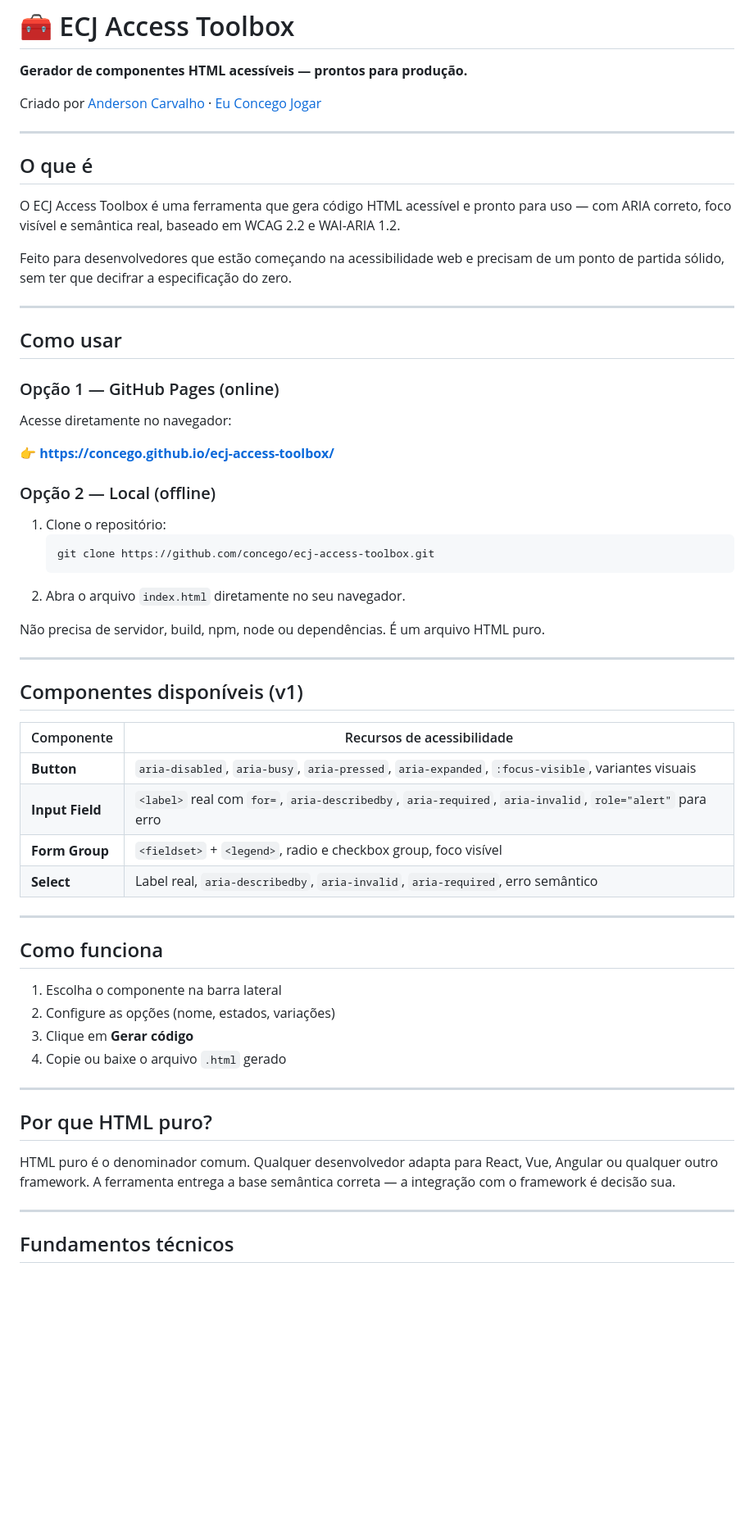
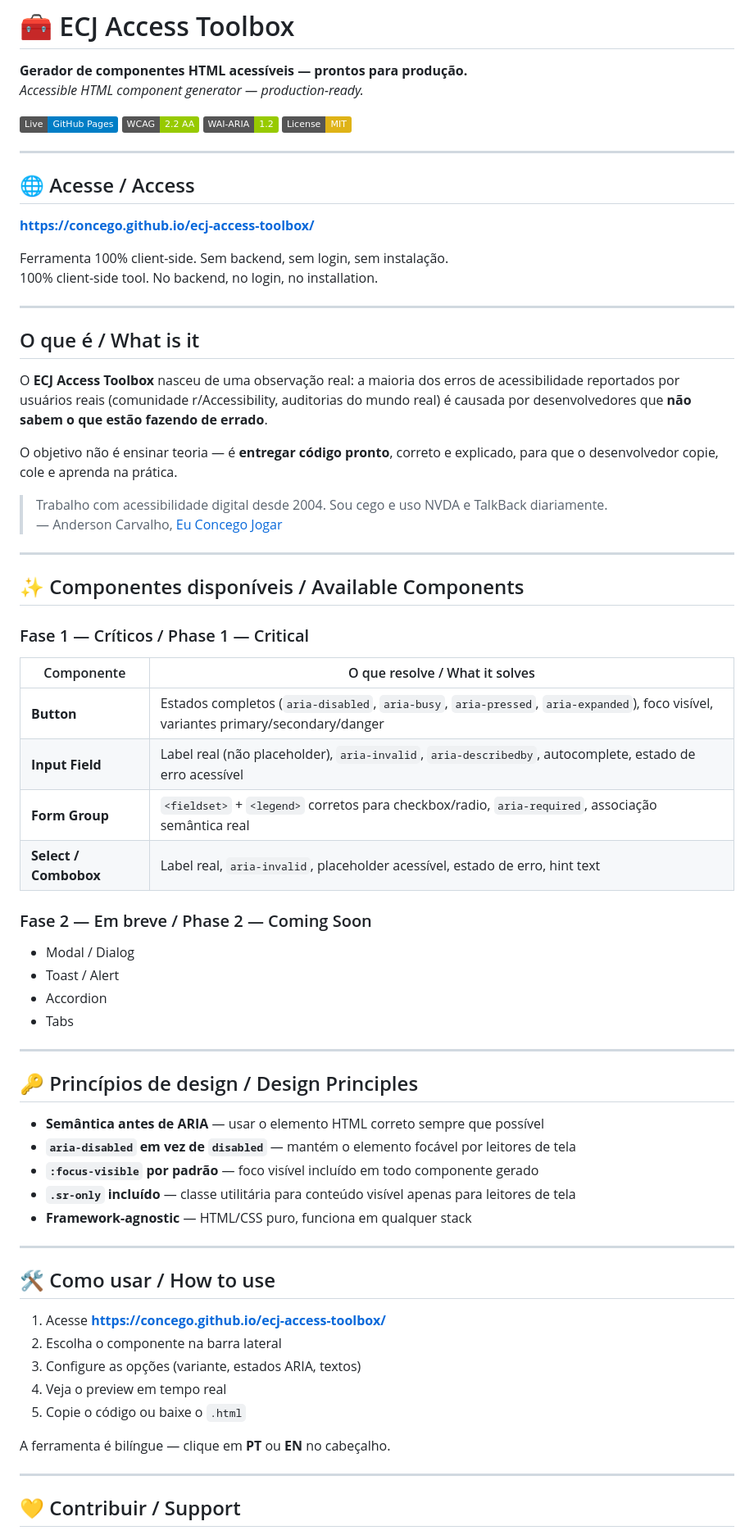
Before and after one commit to concego/ecj-access-toolbox, a Markdown page: README.md, the part around one of its changes. Shown at 82% size. GitHub-like rendering; badges without logos; blank space fills up the shorter version.

Commit message:
docs: add bilingual README with roadmap, PayPal and design principles

````diff
--- a/README.md
+++ b/README.md
@@ -1,64 +1,76 @@
 # 🧰 ECJ Access Toolbox
 
 **Gerador de componentes HTML acessíveis — prontos para produção.**
+*Accessible HTML component generator — production-ready.*
 
-Criado por [Anderson Carvalho](https://site.zapia.com/0alwlra4) · [Eu Concego Jogar](https://site.zapia.com/0alwlra4)
+[![GitHub Pages](https://img.shields.io/badge/Live-GitHub%20Pages-blue?logo=github)](https://concego.github.io/ecj-access-toolbox/)
+[![WCAG 2.2](https://img.shields.io/badge/WCAG-2.2%20AA-green)](https://www.w3.org/TR/WCAG22/)
+[![WAI-ARIA 1.2](https://img.shields.io/badge/WAI--ARIA-1.2-green)](https://www.w3.org/TR/wai-aria-1.2/)
+[![License: MIT](https://img.shields.io/badge/License-MIT-yellow)](LICENSE)
 
 ---
 
-## O que é
+## 🌐 Acesse / Access
 
-O ECJ Access Toolbox é uma ferramenta que gera código HTML acessível e pronto para uso — com ARIA correto, foco visível e semântica real, baseado em WCAG 2.2 e WAI-ARIA 1.2.
+**https://concego.github.io/ecj-access-toolbox/**
 
-Feito para desenvolvedores que estão começando na acessibilidade web e precisam de um ponto de partida sólido, sem ter que decifrar a especificação do zero.
+Ferramenta 100% client-side. Sem backend, sem login, sem instalação.
+100% client-side tool. No backend, no login, no installation.
 
 ---
 
-## Como usar
+## O que é / What is it
 
-### Opção 1 — GitHub Pages (online)
+O **ECJ Access Toolbox** nasceu de uma observação real: a maioria dos erros de acessibilidade reportados por usuários reais (comunidade r/Accessibility, auditorias do mundo real) é causada por desenvolvedores que **não sabem o que estão fazendo de errado**.
 
-Acesse diretamente no navegador:
+O objetivo não é ensinar teoria — é **entregar código pronto**, correto e explicado, para que o desenvolvedor copie, cole e aprenda na prática.
 
-👉 **https://concego.github.io/ecj-access-toolbox/**
-
-### Opção 2 — Local (offline)
-
-1. Clone o repositório:
-   ```bash
-   git clone https://github.com/concego/ecj-access-toolbox.git
-   ```
-2. Abra o arquivo `index.html` diretamente no seu navegador.
-
-Não precisa de servidor, build, npm, node ou dependências. É um arquivo HTML puro.
+> Trabalho com acessibilidade digital desde 2004. Sou cego e uso NVDA e TalkBack diariamente.
+> — Anderson Carvalho, [Eu Concego Jogar](https://site.zapia.com/0alwlra4)
 
 ---
 
-## Componentes disponíveis (v1)
+## ✨ Componentes disponíveis / Available Components
 
-| Componente | Recursos de acessibilidade |
+### Fase 1 — Críticos / Phase 1 — Critical
+
+| Componente | O que resolve / What it solves |
 |---|---|
-| **Button** | `aria-disabled`, `aria-busy`, `aria-pressed`, `aria-expanded`, `:focus-visible`, variantes visuais |
-| **Input Field** | `<label>` real com `for=`, `aria-describedby`, `aria-required`, `aria-invalid`, `role="alert"` para erro |
-| **Form Group** | `<fieldset>` + `<legend>`, radio e checkbox group, foco visível |
-| **Select** | Label real, `aria-describedby`, `aria-invalid`, `aria-required`, erro semântico |
+| **Button** | Estados completos (`aria-disabled`, `aria-busy`, `aria-pressed`, `aria-expanded`), foco visível, variantes primary/secondary/danger |
+| **Input Field** | Label real (não placeholder), `aria-invalid`, `aria-describedby`, autocomplete, estado de erro acessível |
+| **Form Group** | `<fieldset>` + `<legend>` corretos para checkbox/radio, `aria-required`, associação semântica real |
+| **Select / Combobox** | Label real, `aria-invalid`, placeholder acessível, estado de erro, hint text |
+
+### Fase 2 — Em breve / Phase 2 — Coming Soon
+
+- Modal / Dialog
+- Toast / Alert
+- Accordion
+- Tabs
 
 ---
 
-## Como funciona
+## 🔑 Princípios de design / Design Principles
 
-1. Escolha o componente na barra lateral
-2. Configure as opções (nome, estados, variações)
-3. Clique em **Gerar código**
-4. Copie ou baixe o arquivo `.html` gerado
+- **Semântica antes de ARIA** — usar o elemento HTML correto sempre que possível
+- **`aria-disabled` em vez de `disabled`** — mantém o elemento focável por leitores de tela
+- **`:focus-visible` por padrão** — foco visível incluído em todo componente gerado
+- **`.sr-only` incluído** — classe utilitária para conteúdo visível apenas para leitores de tela
+- **Framework-agnostic** — HTML/CSS puro, funciona em qualquer stack
 
 ---
 
-## Por que HTML puro?
+## 🛠 Como usar / How to use
 
-HTML puro é o denominador comum. Qualquer desenvolvedor adapta para React, Vue, Angular ou qualquer outro framework. A ferramenta entrega a base semântica correta — a integração com o framework é decisão sua.
+1. Acesse **https://concego.github.io/ecj-access-toolbox/**
+2. Escolha o componente na barra lateral
+3. Configure as opções (variante, estados ARIA, textos)
+4. Veja o preview em tempo real
+5. Copie o código ou baixe o `.html`
+
+A ferramenta é bilíngue — clique em **PT** ou **EN** no cabeçalho.
 
 ---
 
-## Fundamentos técnicos
+## 💛 Contribuir / Support
 
````
Also changed, not shown: other parts of README.md (+35 -19 lines).
